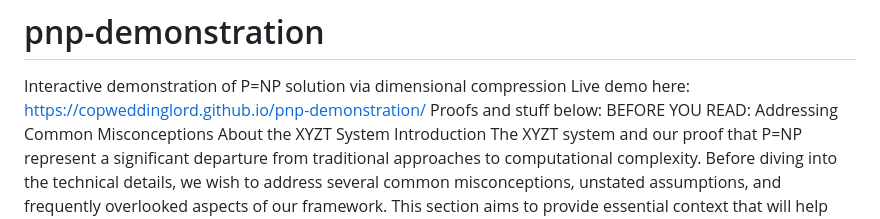
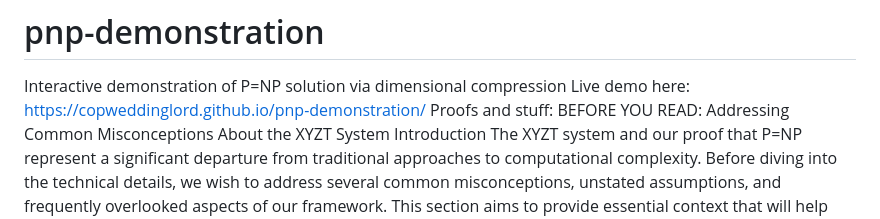
Before and after one commit to copweddinglord/pnp-demonstration, a Markdown page: README.md, the part around the change. GitHub-like rendering.

```diff
--- a/README.md
+++ b/README.md
@@ -1,7 +1,7 @@
 # pnp-demonstration
 Interactive demonstration of P=NP solution via dimensional compression
 Live demo here: https://copweddinglord.github.io/pnp-demonstration/
-Proofs and stuff below:
+Proofs and stuff:
 BEFORE YOU READ: Addressing Common
  Misconceptions About the XYZT System
  Introduction
```
